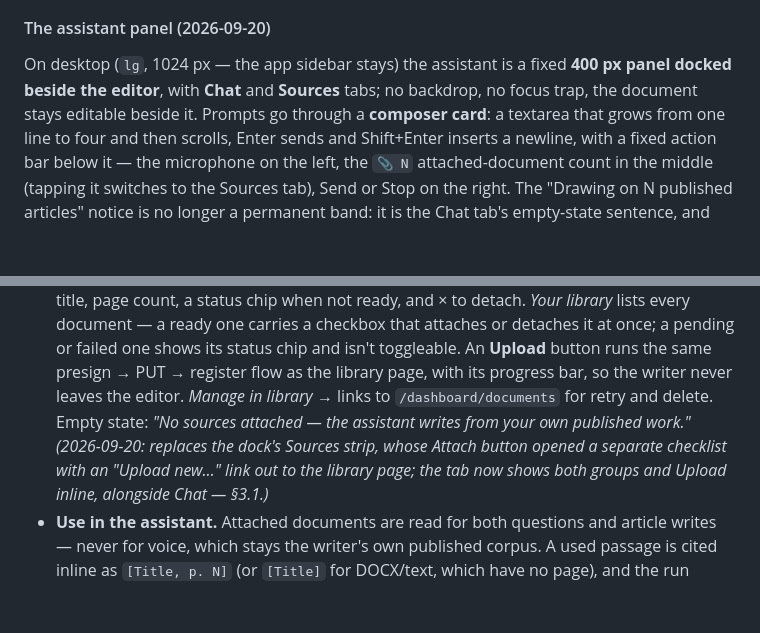
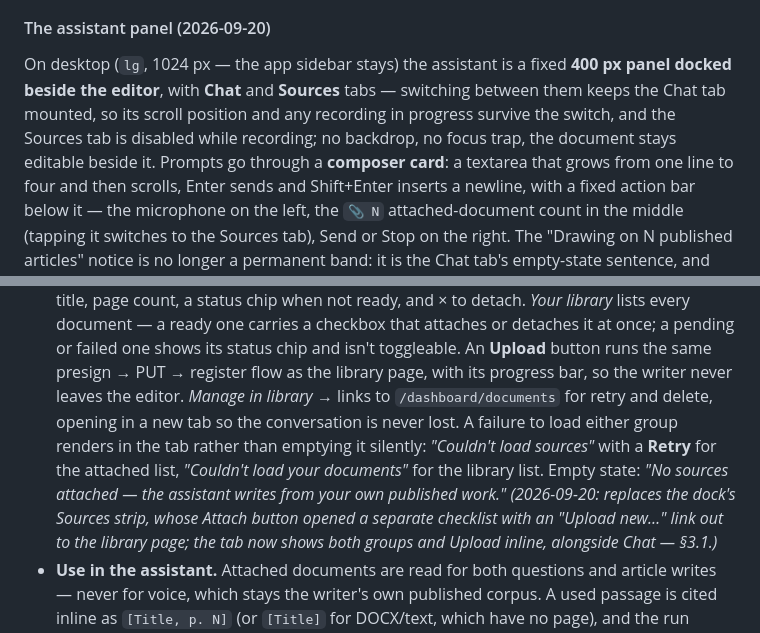
Before and after one commit to inkwell-dev/spec.inkwell.ai, a Markdown page: 2-features.md, 2 parts joined by grey strips. Drawn GitHub-style; blank space fills up the shorter version.

Commit message:
docs: Sources tab error states and recording guard

```diff
--- a/2-features.md
+++ b/2-features.md
@@ -263,7 +263,10 @@ A contextual AI assistant integrated into the editor.
 
 On desktop (`lg`, 1024 px — the app sidebar stays) the assistant is a fixed
 **400 px panel docked beside the editor**, with **Chat** and **Sources**
-tabs; no backdrop, no focus trap, the document stays editable beside it.
+tabs — switching between them keeps the Chat tab mounted, so its scroll
+position and any recording in progress survive the switch, and the Sources
+tab is disabled while recording; no backdrop, no focus trap, the document
+stays editable beside it.
 Prompts go through a **composer card**: a textarea that grows from one line
 to four and then scrolls, Enter sends and Shift+Enter inserts a newline,
 with a fixed action bar below it — the microphone on the left, the `📎 N`
@@ -426,10 +429,14 @@ voice.
   failed one shows its status chip and isn't toggleable. An **Upload**
   button runs the same presign → PUT → register flow as the library page,
   with its progress bar, so the writer never leaves the editor. *Manage in
-  library →* links to `/dashboard/documents` for retry and delete. Empty
-  state: *"No sources attached — the assistant writes from your own
-  published work."* *(2026-09-20: replaces the dock's Sources strip, whose
-  Attach button opened a separate checklist with an "Upload new…" link out
+  library →* links to `/dashboard/documents` for retry and delete, opening in
+  a new tab so the conversation is never lost. A failure to load either group
+  renders in the tab rather than emptying it silently: *"Couldn't load
+  sources"* with a **Retry** for the attached list, *"Couldn't load your
+  documents"* for the library list. Empty state: *"No sources attached — the
+  assistant writes from your own published work."* *(2026-09-20: replaces the
+  dock's Sources strip, whose Attach button opened a separate checklist with
+  an "Upload new…" link out
   to the library page; the tab now shows both groups and Upload inline,
   alongside Chat — §3.1.)*
 - **Use in the assistant.** Attached documents are read for both questions
```
